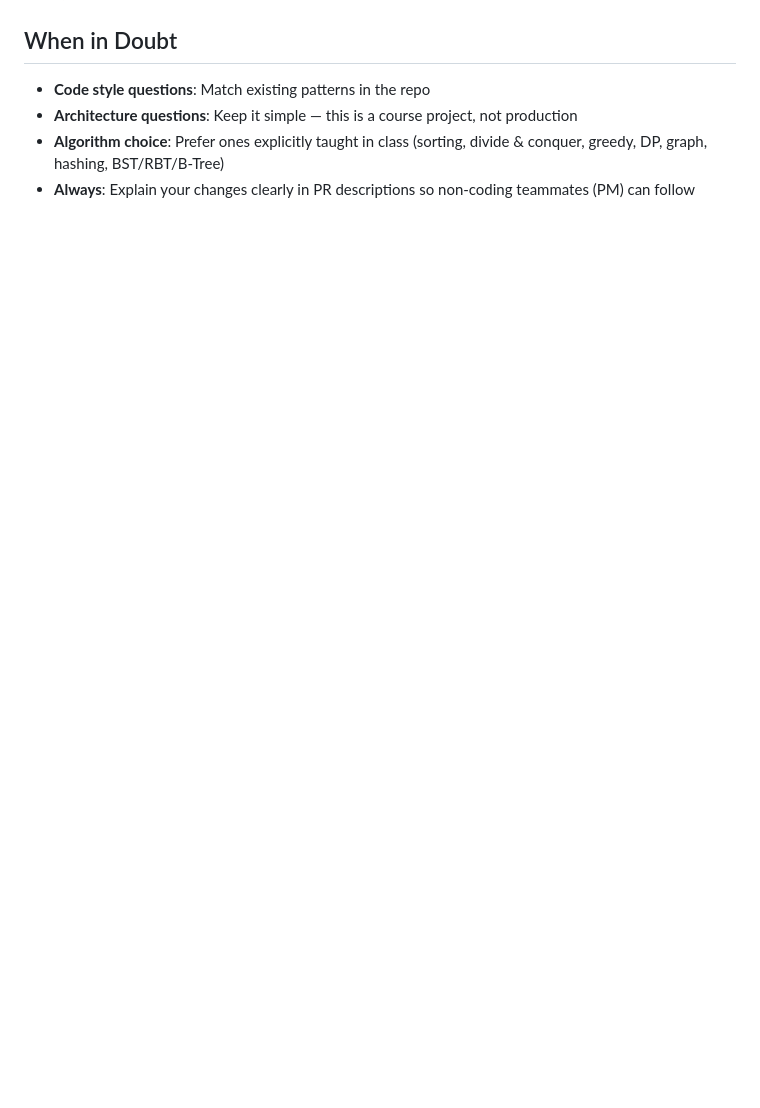
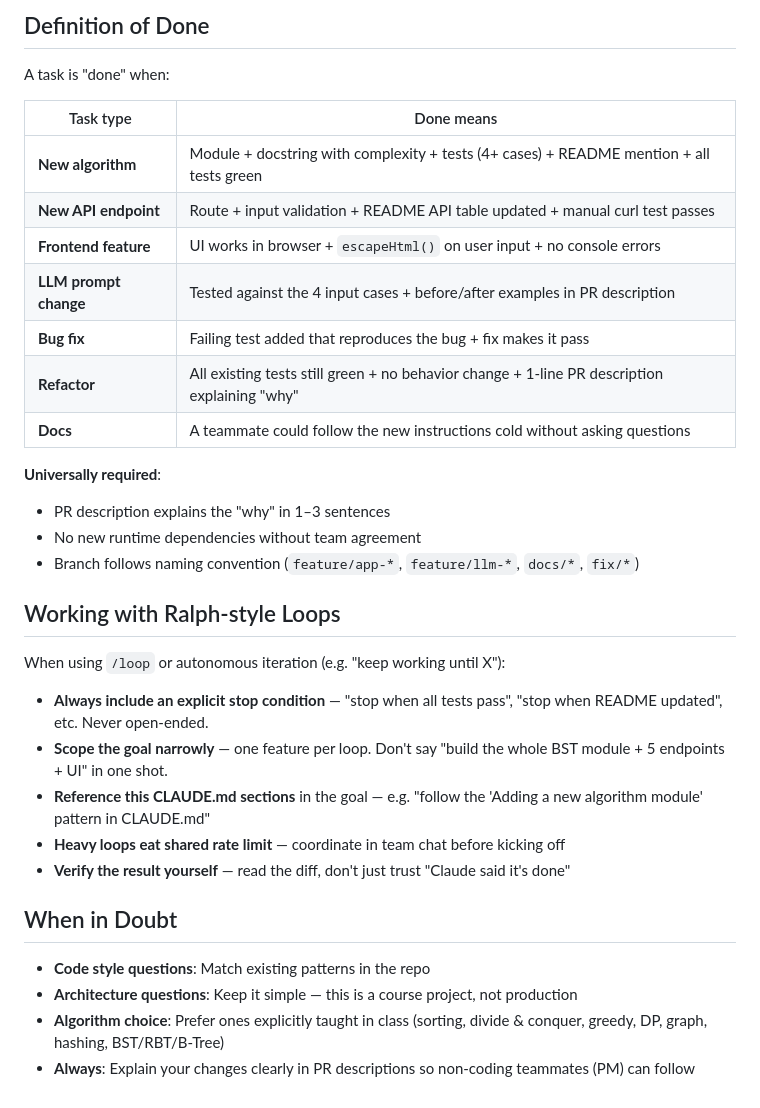
Before and after one commit to aqhiopmens/TeemO, a Markdown page: CLAUDE.md, the part around one of its changes. Drawn GitHub-style; blank space fills up the shorter version.

```diff
--- a/CLAUDE.md
+++ b/CLAUDE.md
@@ -124,3 +179,32 @@ We work in **two parallel tracks** to minimize merge conflicts and keep concerns
+## Definition of Done
+
+A task is "done" when:
+
+| Task type | Done means |
+|---|---|
+| **New algorithm** | Module + docstring with complexity + tests (4+ cases) + README mention + all tests green |
+| **New API endpoint** | Route + input validation + README API table updated + manual curl test passes |
+| **Frontend feature** | UI works in browser + `escapeHtml()` on user input + no console errors |
+| **LLM prompt change** | Tested against the 4 input cases + before/after examples in PR description |
+| **Bug fix** | Failing test added that reproduces the bug + fix makes it pass |
+| **Refactor** | All existing tests still green + no behavior change + 1-line PR description explaining "why" |
+| **Docs** | A teammate could follow the new instructions cold without asking questions |
+
+**Universally required**:
+- PR description explains the "why" in 1–3 sentences
+- No new runtime dependencies without team agreement
+- Branch follows naming convention (`feature/app-*`, `feature/llm-*`, `docs/*`, `fix/*`)
+
+## Working with Ralph-style Loops
+
+When using `/loop` or autonomous iteration (e.g. "keep working until X"):
+
+- **Always include an explicit stop condition** — "stop when all tests pass", "stop when README updated", etc. Never open-ended.
+- **Scope the goal narrowly** — one feature per loop. Don't say "build the whole BST module + 5 endpoints + UI" in one shot.
+- **Reference this CLAUDE.md sections** in the goal — e.g. "follow the 'Adding a new algorithm module' pattern in CLAUDE.md"
+- **Heavy loops eat shared rate limit** — coordinate in team chat before kicking off
+- **Verify the result yourself** — read the diff, don't just trust "Claude said it's done"
+
 ## When in Doubt
 - **Code style questions**: Match existing patterns in the repo
 - **Architecture questions**: Keep it simple — this is a course project, not production
```
Also changed, not shown: other parts of CLAUDE.md (+55 -0 lines).
